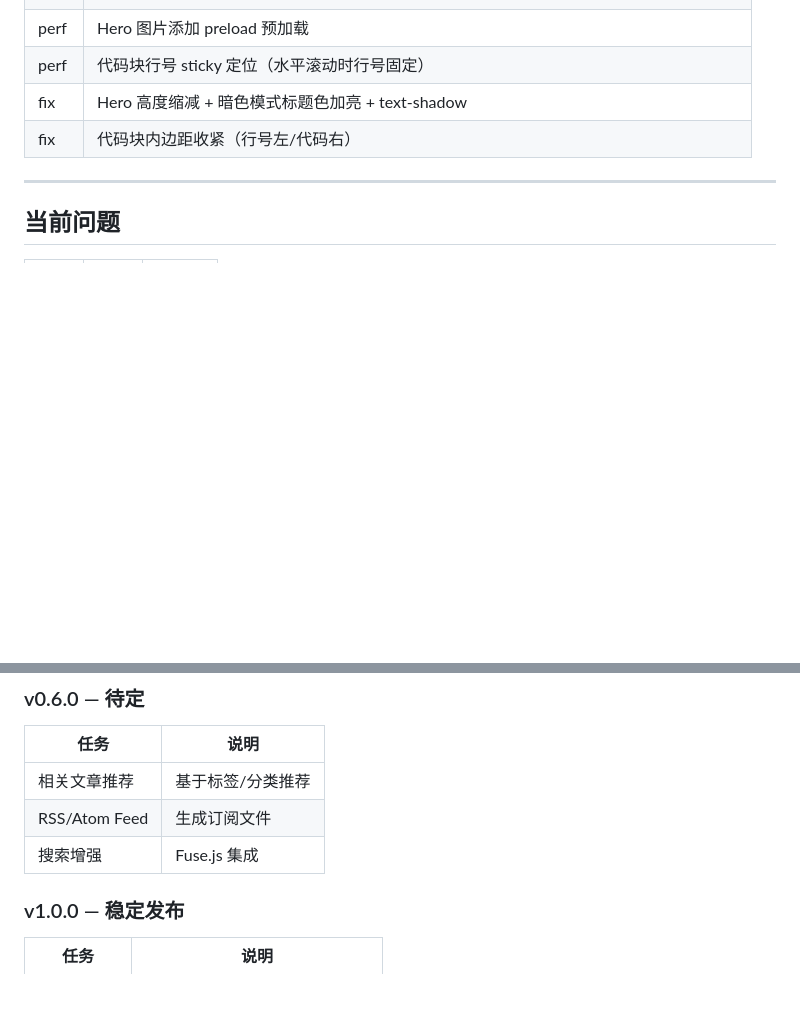
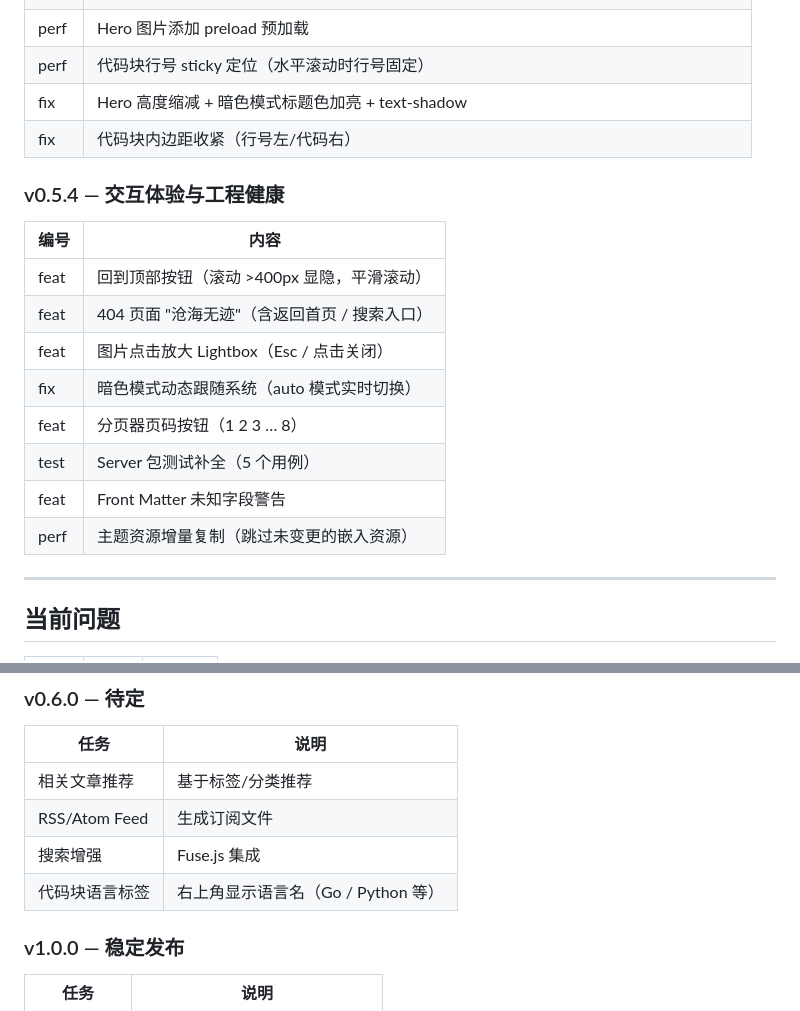
Before and after one commit to KurongTohsaka/Chenhai-hugo, a Markdown page: docs/planning.md, 2 parts joined by grey strips. GitHub-like rendering; blank space fills up the shorter version.

Commit message:
docs: add v0.5.4 changelog and move code lang label to v0.6.0

```diff
--- a/docs/planning.md
+++ b/docs/planning.md
@@ -55,6 +55,19 @@
 | fix | Hero 高度缩减 + 暗色模式标题色加亮 + text-shadow |
 | fix | 代码块内边距收紧（行号左/代码右） |
 
+### v0.5.4 — 交互体验与工程健康
+
+| 编号 | 内容 |
+|------|------|
+| feat | 回到顶部按钮（滚动 >400px 显隐，平滑滚动） |
+| feat | 404 页面 "沧海无迹"（含返回首页 / 搜索入口） |
+| feat | 图片点击放大 Lightbox（Esc / 点击关闭） |
+| fix | 暗色模式动态跟随系统（auto 模式实时切换） |
+| feat | 分页器页码按钮（1 2 3 … 8） |
+| test | Server 包测试补全（5 个用例） |
+| feat | Front Matter 未知字段警告 |
+| perf | 主题资源增量复制（跳过未变更的嵌入资源） |
+
 ---
 
 ## 当前问题
@@ -73,6 +86,7 @@
 | 相关文章推荐 | 基于标签/分类推荐 |
 | RSS/Atom Feed | 生成订阅文件 |
 | 搜索增强 | Fuse.js 集成 |
+| 代码块语言标签 | 右上角显示语言名（Go / Python 等） |
 
 ### v1.0.0 — 稳定发布
 
```
